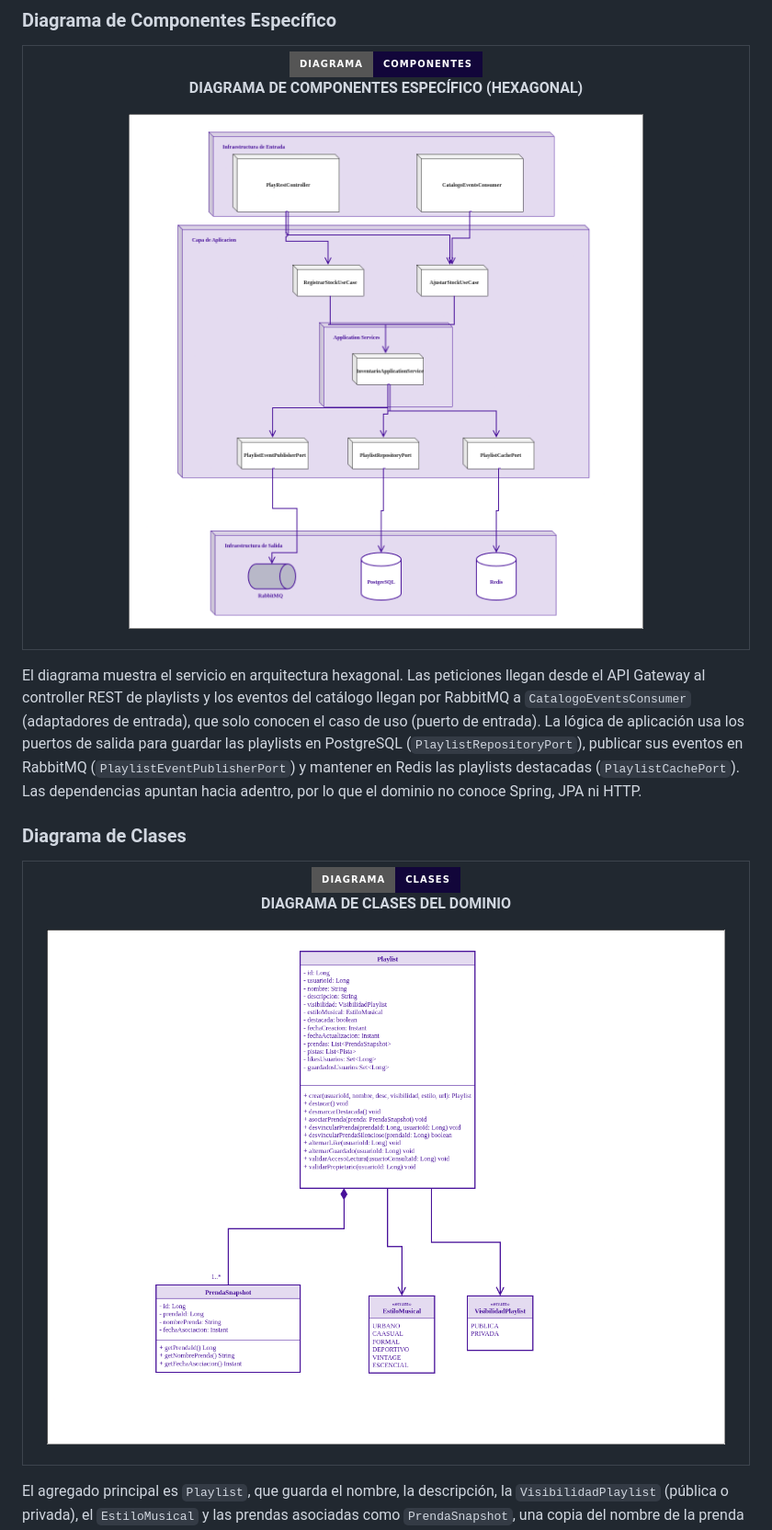
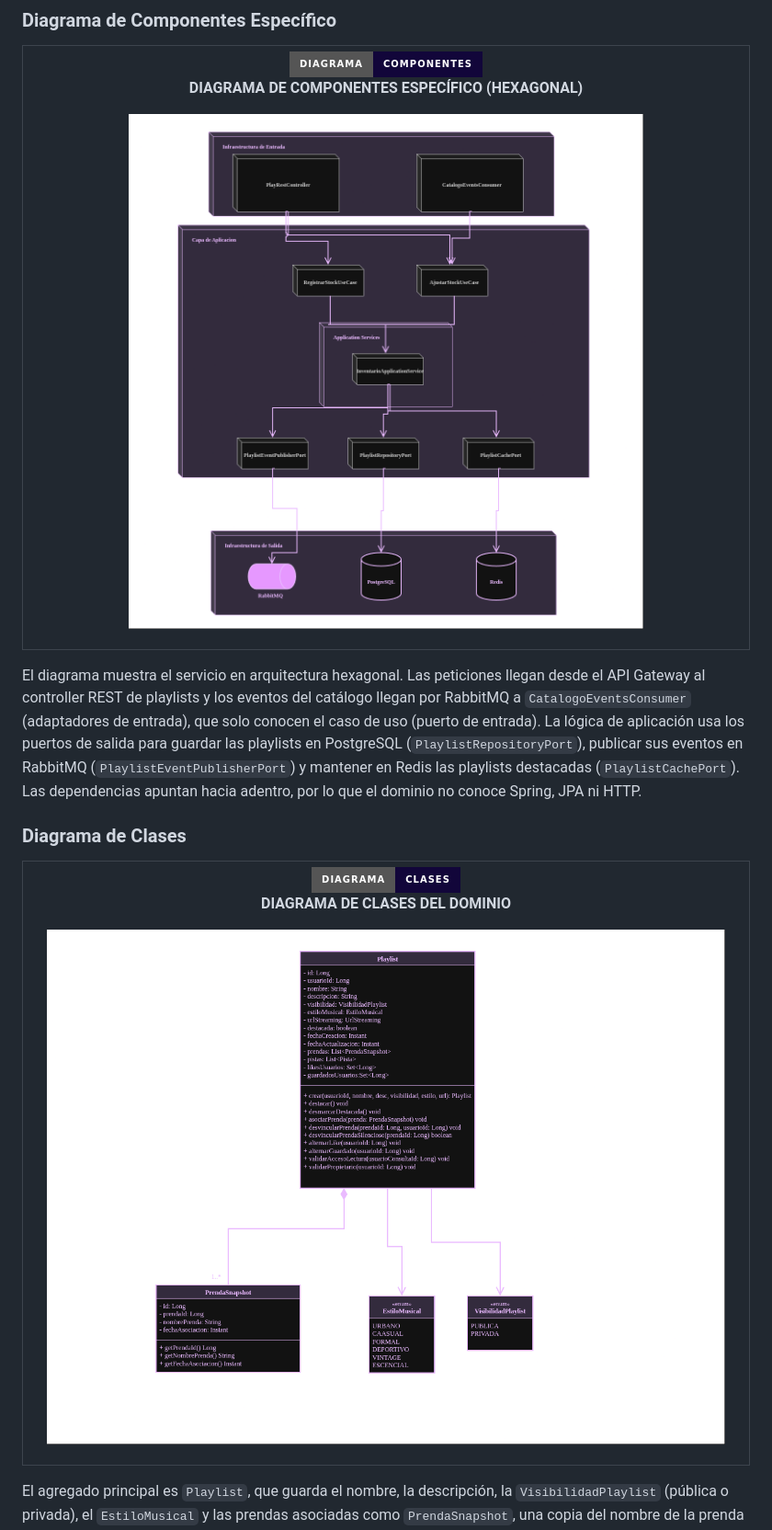
Before and after one commit to StyleRadar1/RST-Playlist-Service, a Markdown page: README.md, the part around one of its changes. Shown at 92% size. GitHub-like rendering; pictures changed too: docs/evidencias/StyleRadar-ComponentesPlayList.png (added), docs/evidencias/StyleRadar-DiagramadeClasesPlaylist.drawio.png (added); badges without logos.

```diff
--- a/README.md
+++ b/README.md
@@ -196,7 +196,7 @@ El diagrama muestra los cuatro microservicios del paquete Catálogo y cómo se r
           <strong><font color="#5600EF" size="3">DIAGRAMA DE COMPONENTES ESPECÍFICO (HEXAGONAL)</font></strong>
         </p>
         <p>
-          <img src="docs/evidencias/ComponentesPlaylistSR.drawio.png" width="100%" alt="Diagrama de componentes" /><br />
+          <img src="docs/evidencias/StyleRadar-ComponentesPlayList.png" width="100%" alt="Diagrama de componentes" /><br />
         </p>
       </td>
     </tr>
@@ -216,7 +216,7 @@ El diagrama muestra el servicio en arquitectura hexagonal. Las peticiones llegan
           <strong><font color="#5600EF" size="3">DIAGRAMA DE CLASES DEL DOMINIO</font></strong>
         </p>
         <p>
-          <img src="docs/evidencias/DiagramaClasesPlaylistSR.drawio.png" width="100%" alt="Diagrama de clases" /><br />
+          <img src="docs/evidencias/StyleRadar-DiagramadeClasesPlaylist.drawio.png" width="100%" alt="Diagrama de clases" /><br />
         </p>
       </td>
     </tr>
```
Also changed, not shown: other parts of README.md (+1 -1 lines), docs/evidencias/StyleRadar-DiagramaEventoRelacionPlaylist.drawio.png (added), 5 other files.
